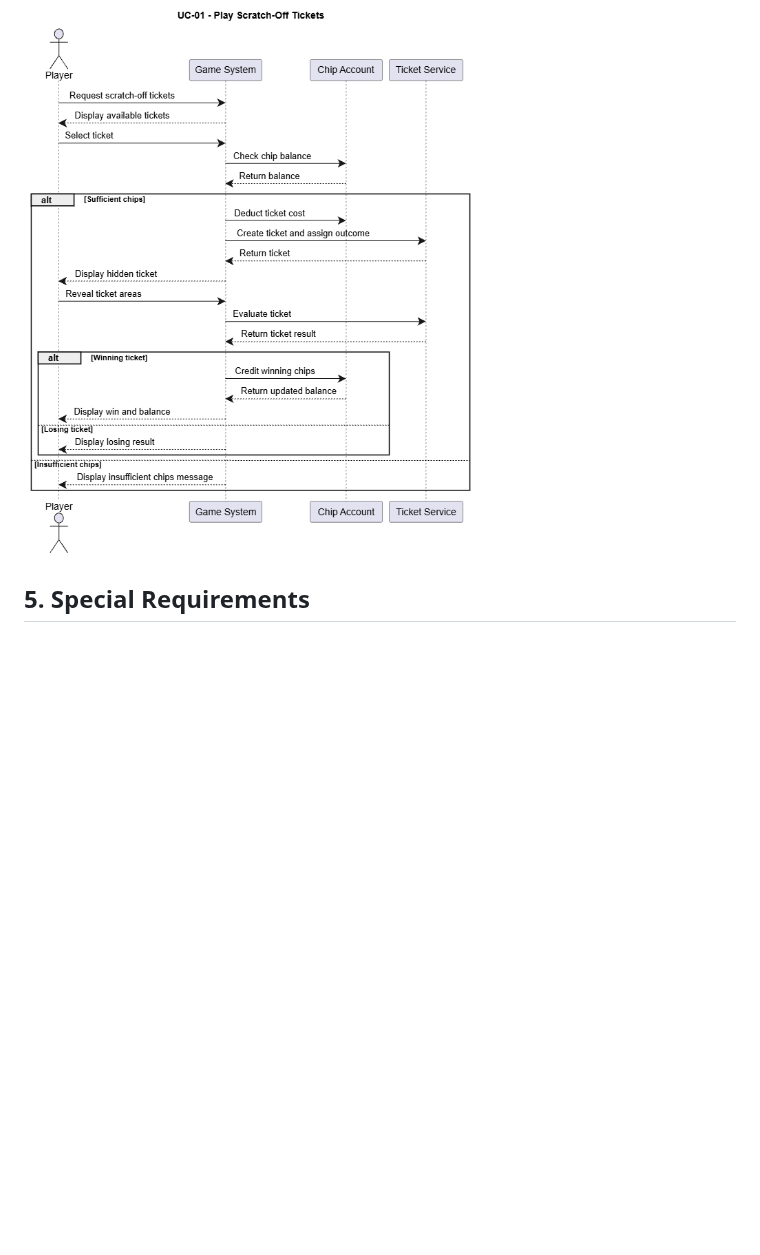
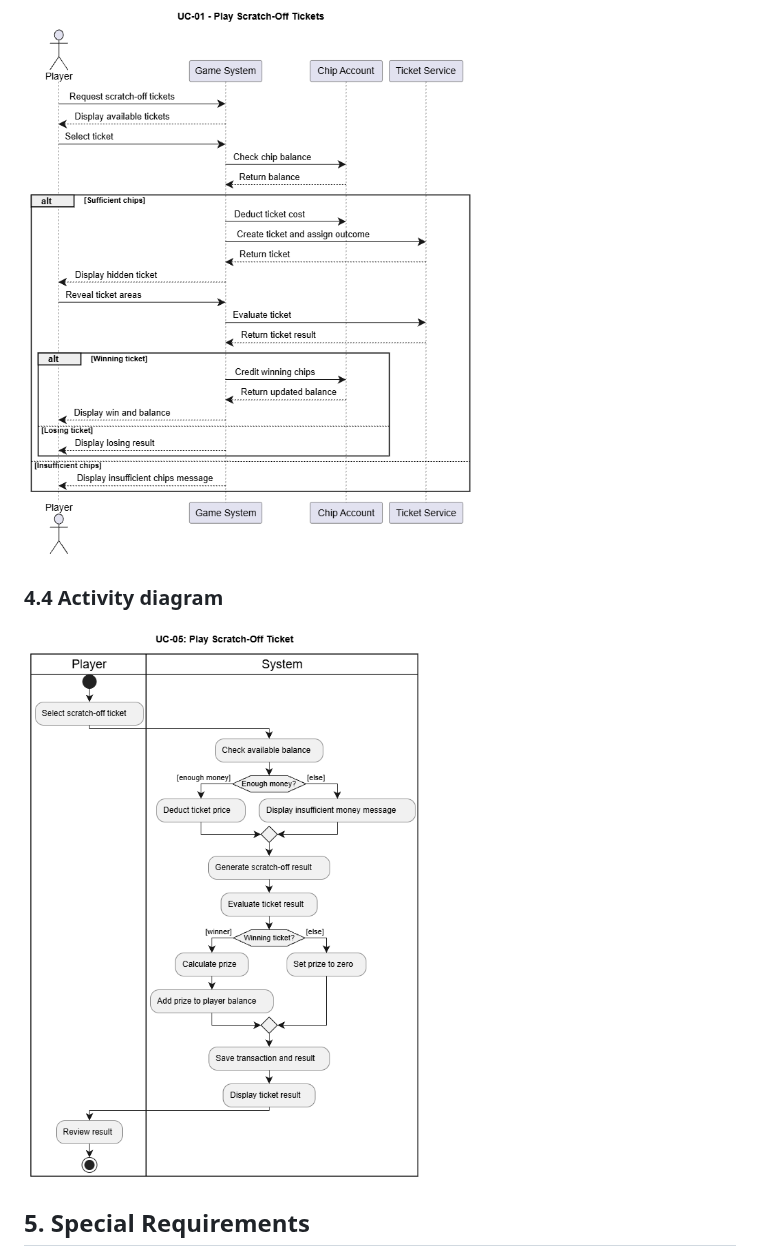
Before and after one commit to deadbeef-alo/CloverStack, a Markdown page: docs/use_cases/UC-05_play_Scratch_off_Ticket.md, the part around the change. Rendered like a GitHub page; pictures changed too: docs/diagrams/UC-05_activity.drawio.png (added); blank space fills up the shorter version.

```diff
--- a/docs/use_cases/UC-05_play_Scratch_off_Ticket.md
+++ b/docs/use_cases/UC-05_play_Scratch_off_Ticket.md
@@ -52,6 +52,10 @@ This use case describes how a player plays a scratch-off ticket to win chips.
 
 ![Use Case Diagram](../diagrams/UC-05_Sequence.drawio.png)
 
+### 4.4 Activity diagram
+
+![Activity diagram UC-02](../diagrams/UC-05_activity.drawio.png)
+
 ## 5. Special Requirements
 - The system must calculate results reliably and consistently.
 - The chip balance must be updated correctly.
```
Also changed, not shown: docs/use_case_realizations/UCR-02_Exchange_Money.md (added, +43 -0 lines), docs/use_case_realizations/UCR-05_Scratch_off_Ticket.md (added, +46 -0 lines), docs/use_cases/UC-02_ExchangeMoney.md (+4 -0 lines), docs/diagrams/UC-02_activity.drawio.png (added), docs/diagrams/UCR-02_ Refined-sequence-diagram.drawio.png (added), docs/diagrams/UCR-05_ Refined-sequence-diagram.drawio.png (added), 4 other files.
